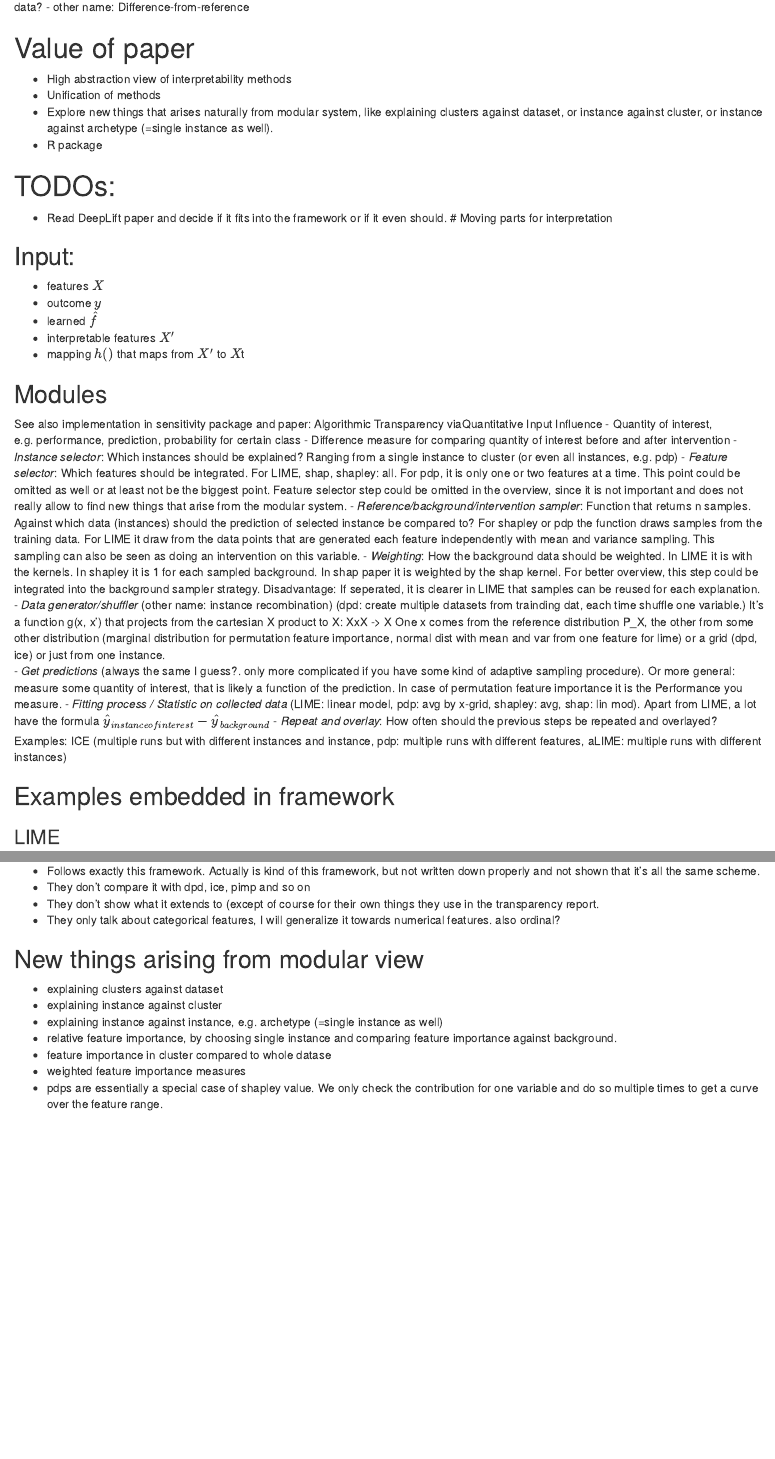
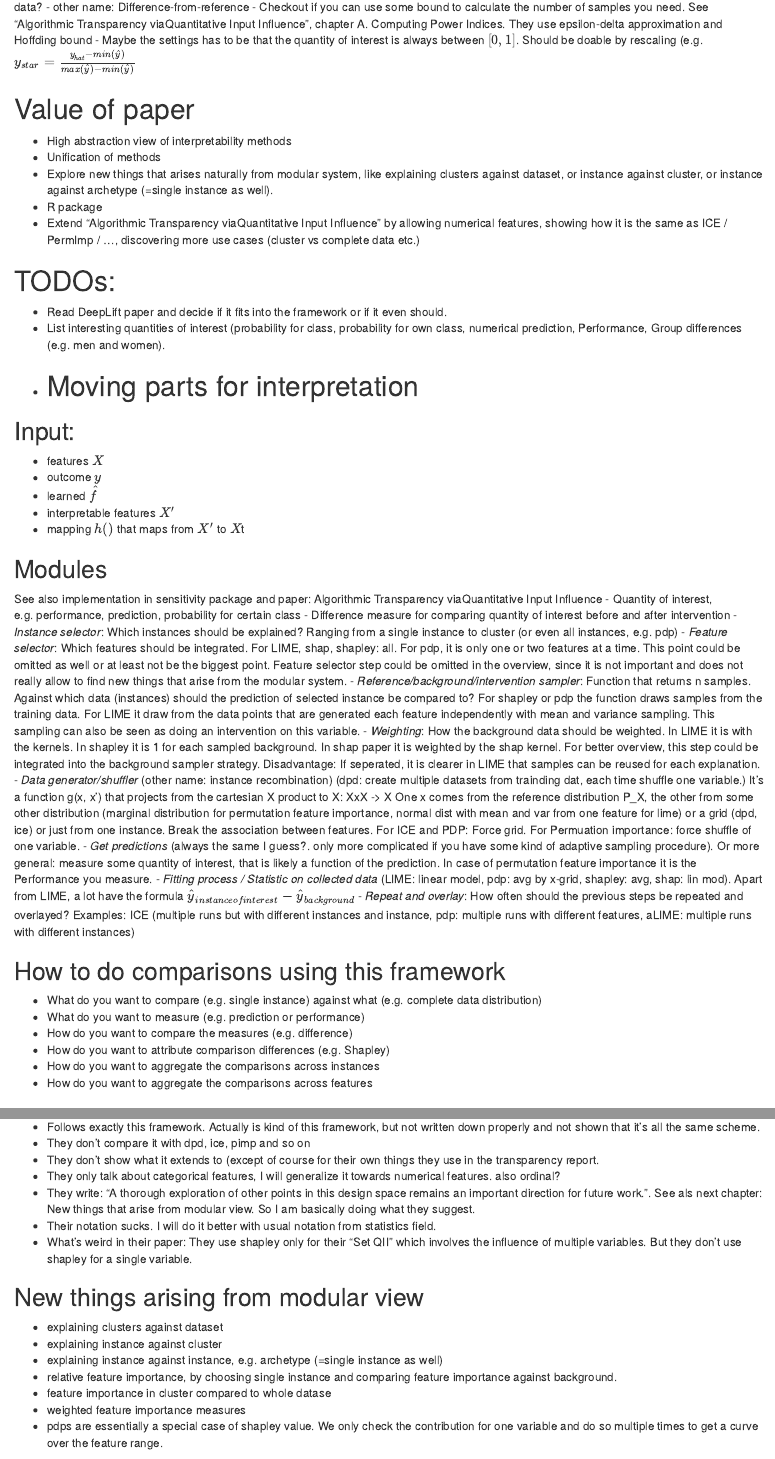
Before and after one commit to giuseppec/iml, an R Markdown document (overview.Rmd): the page in a window 1100 px wide, from 240 px down, and a second part further down, joined at a grey line. Rendered offline with R 4.5, knitr and Pandoc, with nearby package versions.

Commit message:
more ideas from reading Algorithmic Transparency paper

```diff
--- a/overview.Rmd
+++ b/overview.Rmd
@@ -18,15 +18,20 @@ Notes and remarks
 - Instances of interested are always a subset of the background data (?)
 - Is weighing equivalent or similar to choosing the background data?
 - other name: Difference-from-reference
+- Checkout if you can use some bound to calculate the number of samples you need. See "Algorithmic Transparency viaQuantitative Input Influence", chapter A. Computing Power Indices. They use epsilon-delta approximation and Hoffding bound
+- Maybe the settings has to be that the quantity of interest is always between $[0,1]$. Should be doable by rescaling (e.g. $y_{star} = \frac{y_{hat} - min(\hat{y})}{max(\hat{y}) - min(\hat{y})}$
 
 # Value of paper
 - High abstraction view of interpretability methods
 - Unification of methods
 - Explore new things that arises naturally from modular system, like explaining clusters against dataset, or instance against cluster, or instance against archetype (=single instance as well).
 - R package
+- Extend "Algorithmic Transparency viaQuantitative Input Influence" by allowing numerical features, showing how it is the same as ICE / PermImp / ..., discovering more use cases (cluster vs complete data etc.)
 
 # TODOs:
 - Read DeepLift paper and decide if it fits into the framework or if it even should.
+- List interesting quantities of interest (probability for class, probability for own class, numerical prediction, Performance, Group differences (e.g. men and women).
+-
 # Moving parts for interpretation
 
 ## Input:
@@ -47,11 +52,18 @@ See also implementation in sensitivity package and paper: Algorithmic Transparen
 - *Weighting*: How the background data should be weighted. In LIME it is with the kernels. In shapley it is 1 for each sampled background. In shap paper it is weighted by the shap kernel. For better overview, this step could be integrated into the background sampler strategy. Disadvantage: If seperated, it is clearer in LIME that samples can be reused for each explanation.
 - *Data generator/shuffler* (other name: instance recombination) (dpd: create multiple datasets from trainding dat, each time shuffle one variable.)
 It's a function g(x, x') that projects from the cartesian X product to X: XxX -> X
-One x comes from the reference distribution P_X, the other from some other distribution (marginal distribution for permutation feature importance, normal dist with mean and var from one feature for lime) or a grid (dpd, ice) or just from one instance.
+One x comes from the reference distribution P_X, the other from some other distribution (marginal distribution for permutation feature importance, normal dist with mean and var from one feature for lime) or a grid (dpd, ice) or just from one instance.  Break the association between features. For ICE and PDP: Force grid. For Permuation importance: force shuffle of one variable.
 - *Get predictions* (always the same I guess?. only more complicated if you have some kind of adaptive sampling procedure). Or more general: measure some quantity of interest, that is likely a function of the prediction. In case of permutation feature importance it is the Performance you measure.
 - *Fitting process  / Statistic on collected data* (LIME: linear model, pdp: avg by x-grid, shapley: avg, shap: lin mod). Apart from LIME, a lot have the formula $\hat{y}_{instance of interest} - \hat{y}_{background}$
 - *Repeat and overlay*: How often should the previous steps be repeated and overlayed? Examples: ICE (multiple runs but with different instances and instance, pdp: multiple runs with different features, aLIME: multiple runs with different instances)
 
+## How to do comparisons using this framework
+- What do you want to compare (e.g. single instance) against what (e.g. complete data distribution)
+- What do you want to measure (e.g. prediction or performance)
+- How do you want to compare the measures (e.g. difference)
+- How do you want to attribute comparison differences (e.g. Shapley)
+- How do you want to aggregate the comparisons across instances
+- How do you want to aggregate the comparisons across features
 
 ## Examples embedded in framework
 
@@ -106,6 +118,9 @@ One x comes from the reference distribution P_X, the other from some other distr
 - They don't compare it with dpd, ice, pimp and so on
 - They don't show what it extends to (except of course for their own things they use in the transparency report.
 - They only talk about categorical features, I will generalize it towards numerical features. also ordinal?
+- They write: "A thorough exploration of other points in this design space remains an important direction for future work.". See als next chapter: New things that arise from modular view. So I am basically doing what they suggest.
+- Their notation sucks. I will do it better with usual notation from statistics field.
+- What's weird in their paper: They use shapley only for their "Set QII" which involves the influence of multiple variables. But they don't use shapley for a single variable.
 
 ## New things arising from modular view
 - explaining clusters against dataset
```
